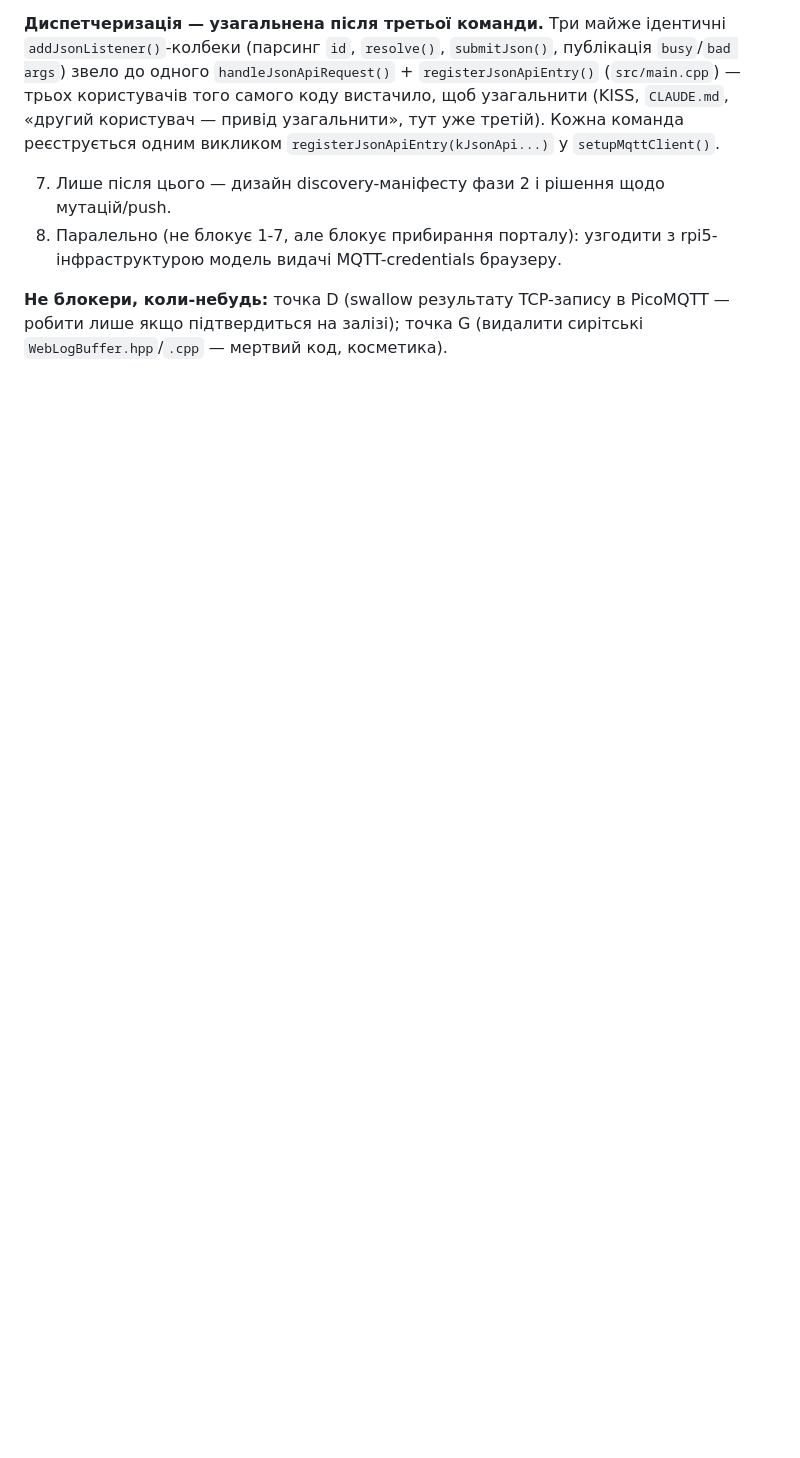
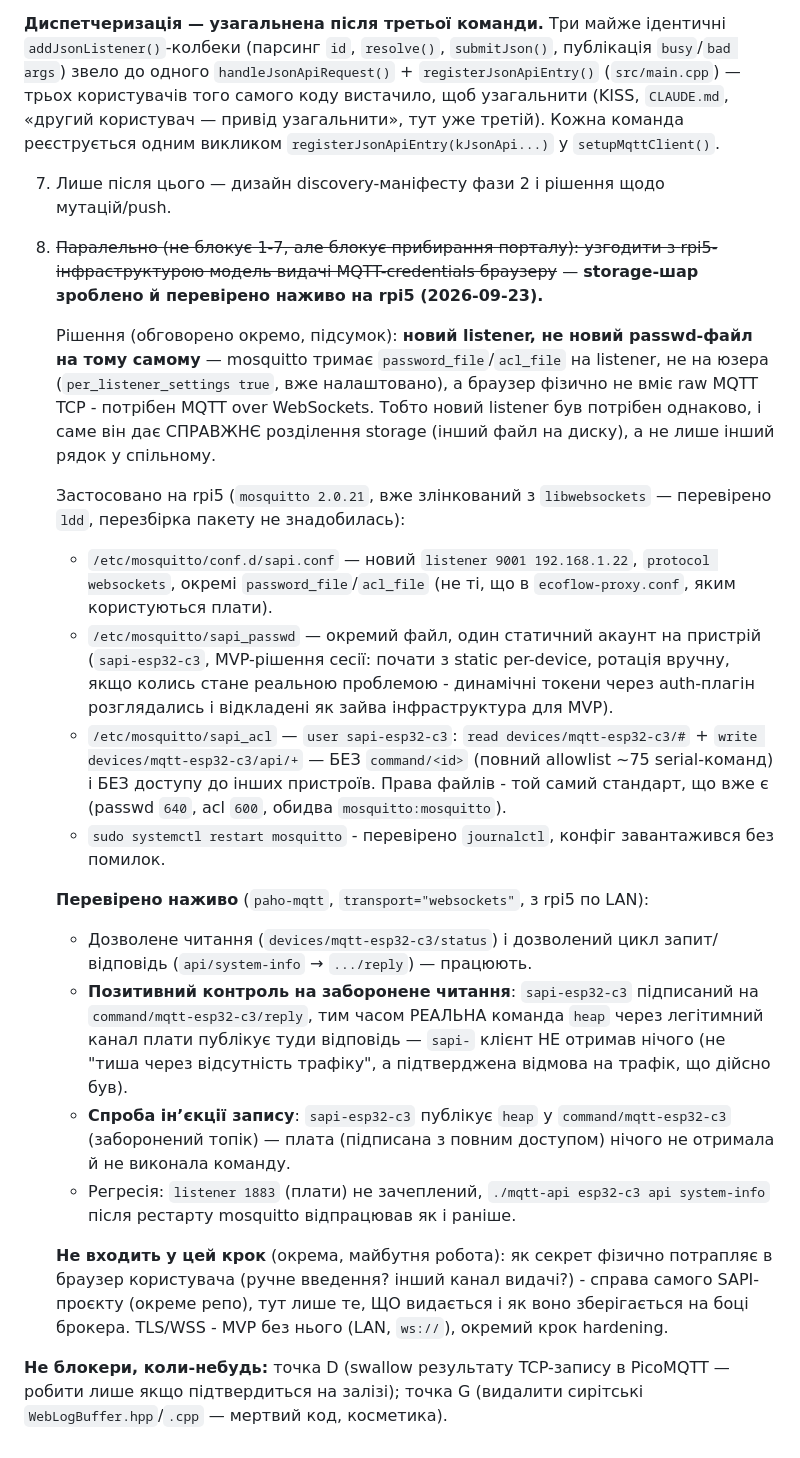
Before and after one commit to nick-lavrik/esp32, a Markdown page: docs/mqtt-web-handoff.md, the part around the change. Drawn GitHub-style; blank space fills up the shorter version.

```diff
--- a/docs/mqtt-web-handoff.md
+++ b/docs/mqtt-web-handoff.md
@@ -1317,8 +1317,56 @@ top-level поля клієнта спільні через один `buildStatu
 
 7. Лише після цього — дизайн discovery-маніфесту фази 2 і рішення щодо
    мутацій/push.
-8. Паралельно (не блокує 1-7, але блокує прибирання порталу): узгодити з
-   rpi5-інфраструктурою модель видачі MQTT-credentials браузеру.
+8. ~~Паралельно (не блокує 1-7, але блокує прибирання порталу): узгодити з
+   rpi5-інфраструктурою модель видачі MQTT-credentials браузеру~~ —
+   **storage-шар зроблено й перевірено наживо на rpi5 (2026-09-23).**
+
+   Рішення (обговорено окремо, підсумок): **новий listener, не новий
+   passwd-файл на тому самому** — mosquitto тримає `password_file`/`acl_file`
+   на listener, не на юзера (`per_listener_settings true`, вже
+   налаштовано), а браузер фізично не вміє raw MQTT TCP - потрібен MQTT
+   over WebSockets. Тобто новий listener був потрібен однаково, і саме він
+   дає СПРАВЖНЄ розділення storage (інший файл на диску), а не лише інший
+   рядок у спільному.
+
+   Застосовано на rpi5 (`mosquitto 2.0.21`, вже злінкований з
+   `libwebsockets` — перевірено `ldd`, перезбірка пакету не знадобилась):
+   - `/etc/mosquitto/conf.d/sapi.conf` — новий `listener 9001 192.168.1.22`,
+     `protocol websockets`, окремі `password_file`/`acl_file` (не ті, що в
+     `ecoflow-proxy.conf`, яким користуються плати).
+   - `/etc/mosquitto/sapi_passwd` — окремий файл, один статичний акаунт на
+     пристрій (`sapi-esp32-c3`, MVP-рішення сесії: почати з static per-device,
+     ротація вручну, якщо колись стане реальною проблемою - динамічні
+     токени через auth-плагін розглядались і відкладені як зайва
+     інфраструктура для MVP).
+   - `/etc/mosquitto/sapi_acl` — `user sapi-esp32-c3`: `read
+     devices/mqtt-esp32-c3/#` + `write devices/mqtt-esp32-c3/api/+` — БЕЗ
+     `command/<id>` (повний allowlist ~75 serial-команд) і БЕЗ доступу до
+     інших пристроїв. Права файлів - той самий стандарт, що вже є
+     (passwd `640`, acl `600`, обидва `mosquitto:mosquitto`).
+   - `sudo systemctl restart mosquitto` - перевірено `journalctl`, конфіг
+     завантажився без помилок.
+
+   **Перевірено наживо** (`paho-mqtt`, `transport="websockets"`, з rpi5 по
+   LAN):
+   - Дозволене читання (`devices/mqtt-esp32-c3/status`) і дозволений
+     цикл запит/відповідь (`api/system-info` → `.../reply`) — працюють.
+   - **Позитивний контроль на заборонене читання**: `sapi-esp32-c3`
+     підписаний на `command/mqtt-esp32-c3/reply`, тим часом РЕАЛЬНА команда
+     `heap` через легітимний канал плати публікує туди відповідь — `sapi-`
+     клієнт НЕ отримав нічого (не "тиша через відсутність трафіку", а
+     підтверджена відмова на трафік, що дійсно був).
+   - **Спроба інʼєкції запису**: `sapi-esp32-c3` публікує `heap` у
+     `command/mqtt-esp32-c3` (заборонений топік) — плата (підписана з
+     повним доступом) нічого не отримала й не виконала команду.
+   - Регресія: `listener 1883` (плати) не зачеплений, `./mqtt-api esp32-c3
+     api system-info` після рестарту mosquitto відпрацював як і раніше.
+
+   **Не входить у цей крок** (окрема, майбутня робота): як секрет
+   фізично потрапляє в браузер користувача (ручне введення? інший канал
+   видачі?) - справа самого SAPI-проєкту (окреме репо), тут лише те, ЩО
+   видається і як воно зберігається на боці брокера. TLS/WSS - MVP без
+   нього (LAN, `ws://`), окремий крок hardening.
 
 **Не блокери, коли-небудь:** точка D (swallow результату TCP-запису в
 PicoMQTT — робити лише якщо підтвердиться на залізі); точка G (видалити
```
